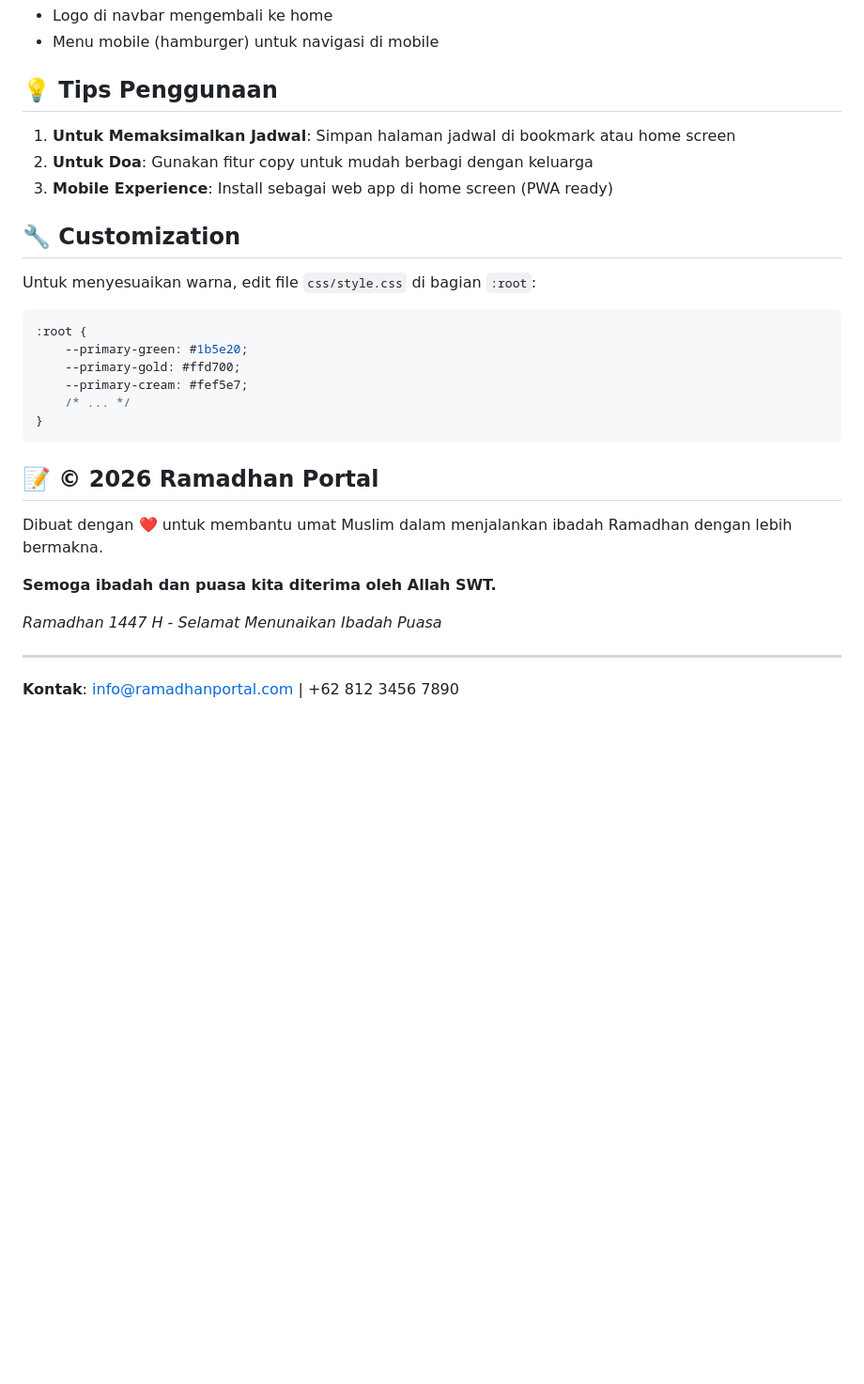
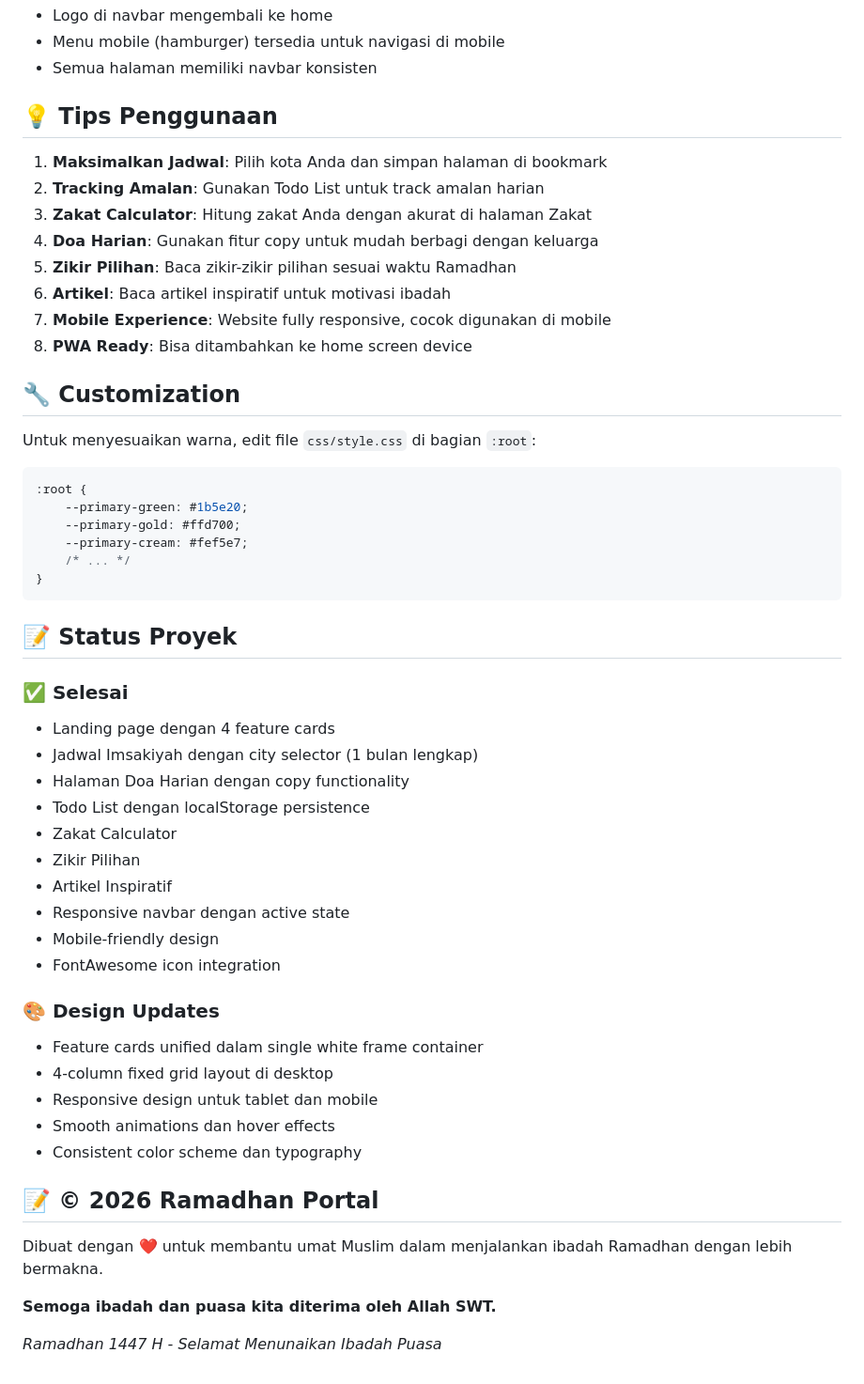
Before and after one commit to rentsaisy/Frontend-Ramadhan-Challenges-2026, a Markdown page: README.md, the part around one of its changes. Shown at 94% size. Drawn GitHub-style; blank space fills up the shorter version.

````diff
--- a/README.md
+++ b/README.md
@@ -139,11 +192,17 @@ Fronted Ramadhan Challenge 2026/
 - Logo di navbar mengembali ke home
-- Menu mobile (hamburger) untuk navigasi di mobile
+- Menu mobile (hamburger) tersedia untuk navigasi di mobile
+- Semua halaman memiliki navbar konsisten
 
 ## 💡 Tips Penggunaan
 
-1. **Untuk Memaksimalkan Jadwal**: Simpan halaman jadwal di bookmark atau home screen
-2. **Untuk Doa**: Gunakan fitur copy untuk mudah berbagi dengan keluarga
-3. **Mobile Experience**: Install sebagai web app di home screen (PWA ready)
+1. **Maksimalkan Jadwal**: Pilih kota Anda dan simpan halaman di bookmark
+2. **Tracking Amalan**: Gunakan Todo List untuk track amalan harian
+3. **Zakat Calculator**: Hitung zakat Anda dengan akurat di halaman Zakat
+4. **Doa Harian**: Gunakan fitur copy untuk mudah berbagi dengan keluarga
+5. **Zikir Pilihan**: Baca zikir-zikir pilihan sesuai waktu Ramadhan
+6. **Artikel**: Baca artikel inspiratif untuk motivasi ibadah
+7. **Mobile Experience**: Website fully responsive, cocok digunakan di mobile
+8. **PWA Ready**: Bisa ditambahkan ke home screen device
 
 ## 🔧 Customization
 
@@ -158,6 +217,27 @@ Untuk menyesuaikan warna, edit file `css/style.css` di bagian `:root`:
 }
 ```
 
+## 📝 Status Proyek
+
+### ✅ Selesai
+- Landing page dengan 4 feature cards
+- Jadwal Imsakiyah dengan city selector (1 bulan lengkap)
+- Halaman Doa Harian dengan copy functionality
+- Todo List dengan localStorage persistence
+- Zakat Calculator
+- Zikir Pilihan
+- Artikel Inspiratif
+- Responsive navbar dengan active state
+- Mobile-friendly design
+- FontAwesome icon integration
+
+### 🎨 Design Updates
+- Feature cards unified dalam single white frame container
+- 4-column fixed grid layout di desktop
+- Responsive design untuk tablet dan mobile
+- Smooth animations dan hover effects
+- Consistent color scheme dan typography
+
 ## 📝 © 2026 Ramadhan Portal
 
 Dibuat dengan ❤️ untuk membantu umat Muslim dalam menjalankan ibadah Ramadhan dengan lebih bermakna.
@@ -165,7 +245,3 @@ Dibuat dengan ❤️ untuk membantu umat Muslim dalam menjalankan ibadah Ramadha
 **Semoga ibadah dan puasa kita diterima oleh Allah SWT.**
 
 *Ramadhan 1447 H - Selamat Menunaikan Ibadah Puasa*
-
----
-
-**Kontak**: info@ramadhanportal.com | +62 812 3456 7890
````
Also changed, not shown: other parts of README.md (+80 -27 lines).
